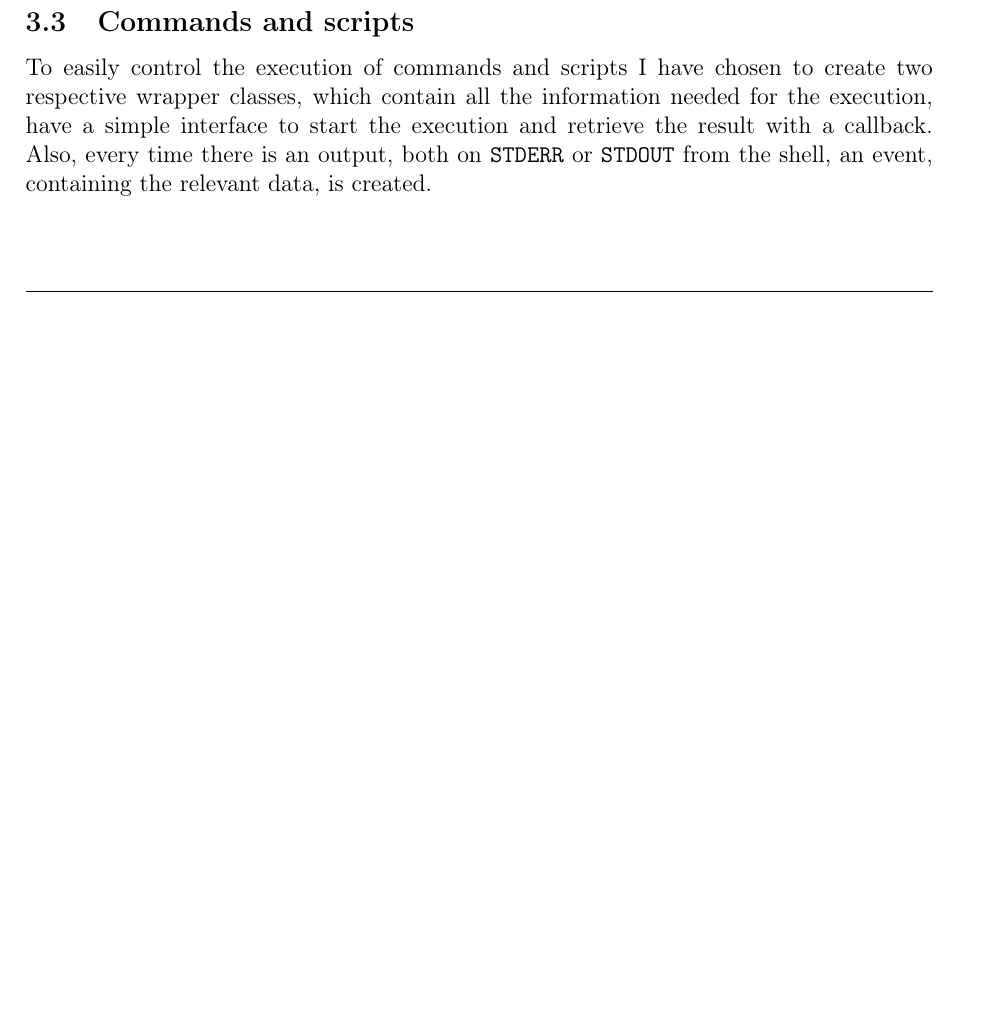
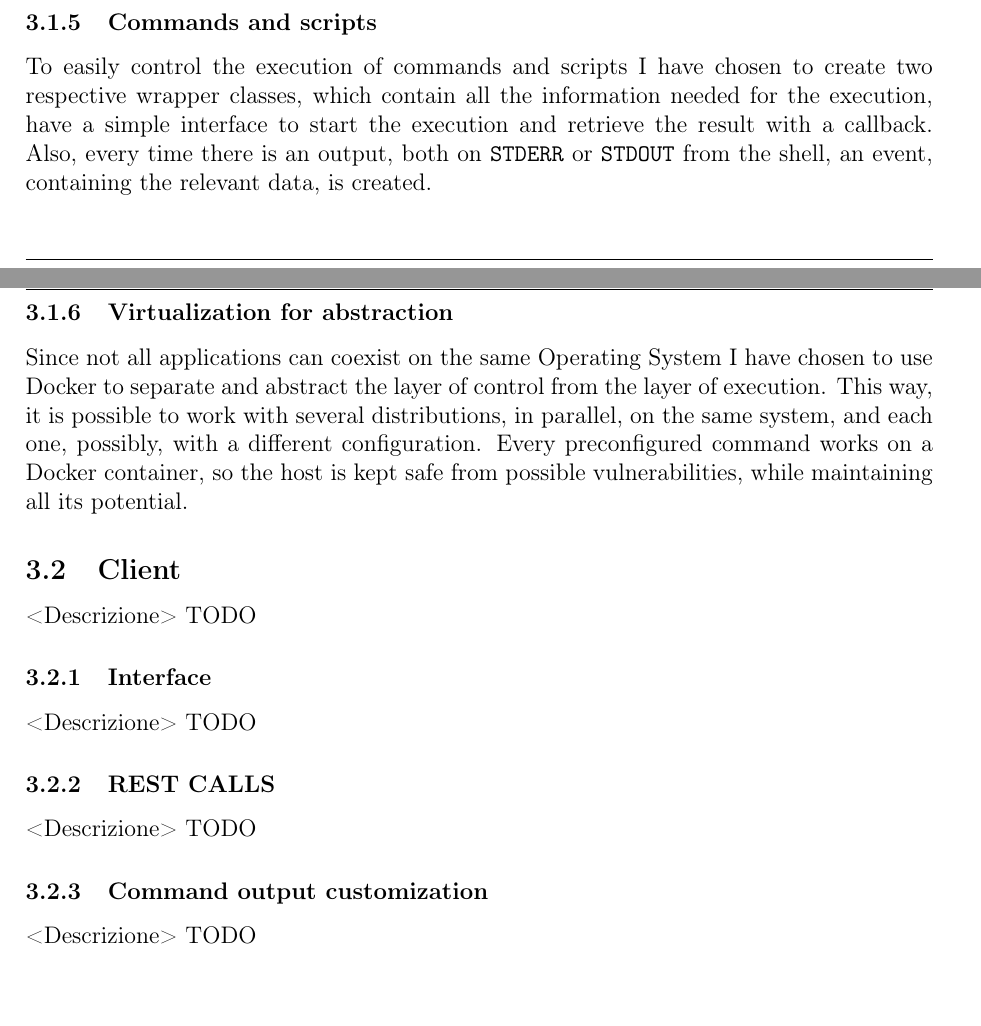
Before and after one commit to bertof/PiTest, a LaTeX document (Documentation/PiTest.tex, which reads Documentation/Sezioni/ProjectDefinition.tex): part of page 11 of 11 before the commit and two parts of pages 11 and 12 of 12 after it, the two joined at a grey line, cut so that both start at the same text, the shorter picture padded with empty space. The pictures show the PDF file Documentation/PiTest.pdf that the author committed with the source.

Commit message:
Keep up with the client

```diff
--- a/Documentation/Sezioni/ProjectDefinition.tex
+++ b/Documentation/Sezioni/ProjectDefinition.tex
@@ -63,6 +69,20 @@
-    \end{figure}
-
-    \subsection{Commands and scripts}
+    \subsubsection{Commands and scripts}
     To easily control the execution of commands and scripts I have chosen to create two respective wrapper classes, which contain all the information needed for the execution, have a simple interface to start the execution and retrieve the result with a callback. Also, every time there is an output, both on \texttt{STDERR} or \texttt{STDOUT} from the shell, an event, containing the relevant data, is created.
 
+    \subsubsection{Virtualization for abstraction}
+    Since not all applications can coexist on the same Operating System I have chosen to use Docker to separate and abstract the layer of control from the layer of execution. This way, it is possible to work with several distributions, in parallel, on the same system, and each one, possibly, with a different configuration.
+    Every preconfigured command works on a Docker container, so the host is kept safe from possible vulnerabilities, while maintaining all its potential.
+
+    \subsection{Client}
+    <Descrizione> TODO
+
+    \subsubsection{Interface}
+    <Descrizione> TODO
+
+    \subsubsection{REST CALLS}
+    <Descrizione> TODO
+
+    \subsubsection{Command output customization}
+    <Descrizione> TODO
+
 \end{document}
```
Also changed, not shown: Documentation/PiTest.pdf, Documentation/Sezioni/ProjectDefinition.tex (20 more changed lines).
